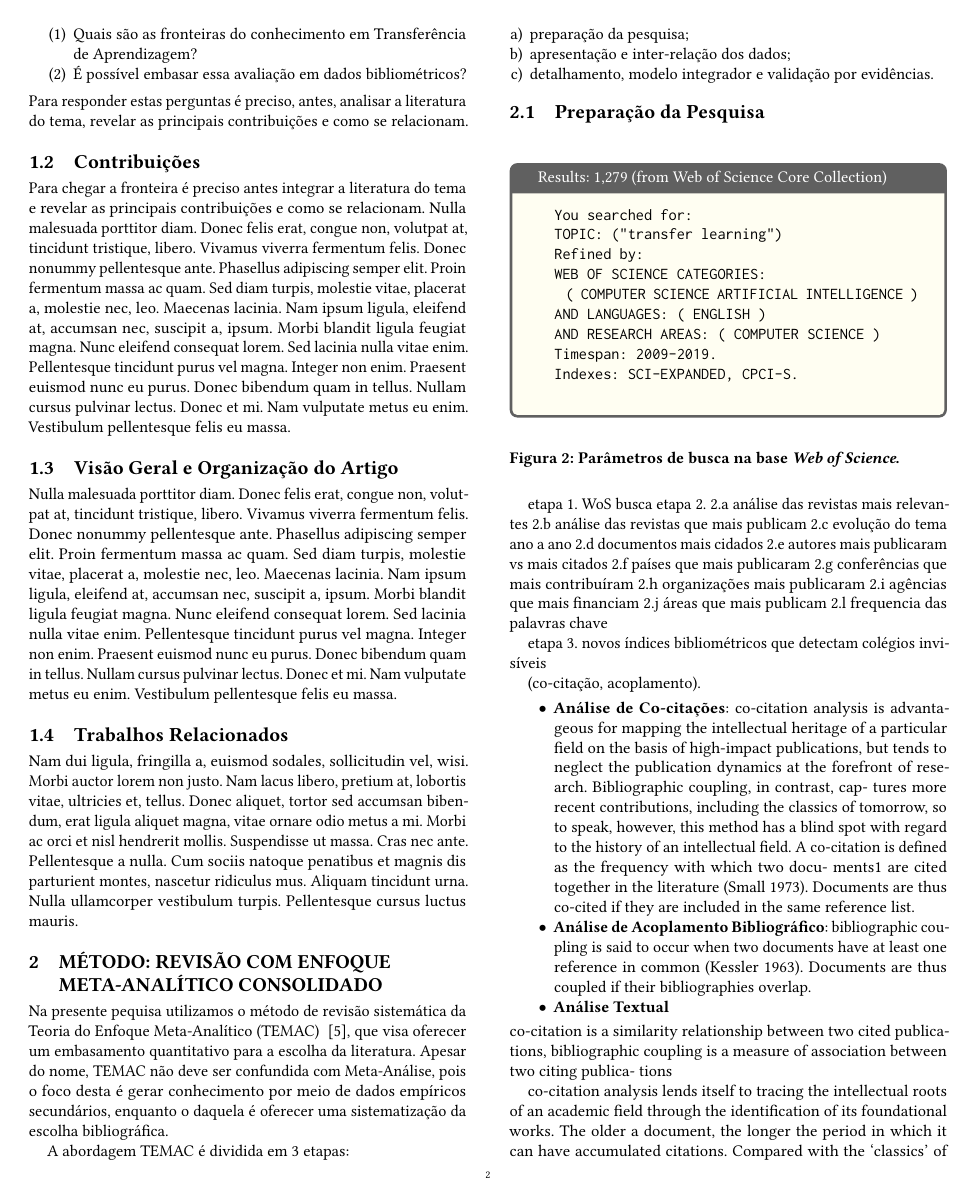
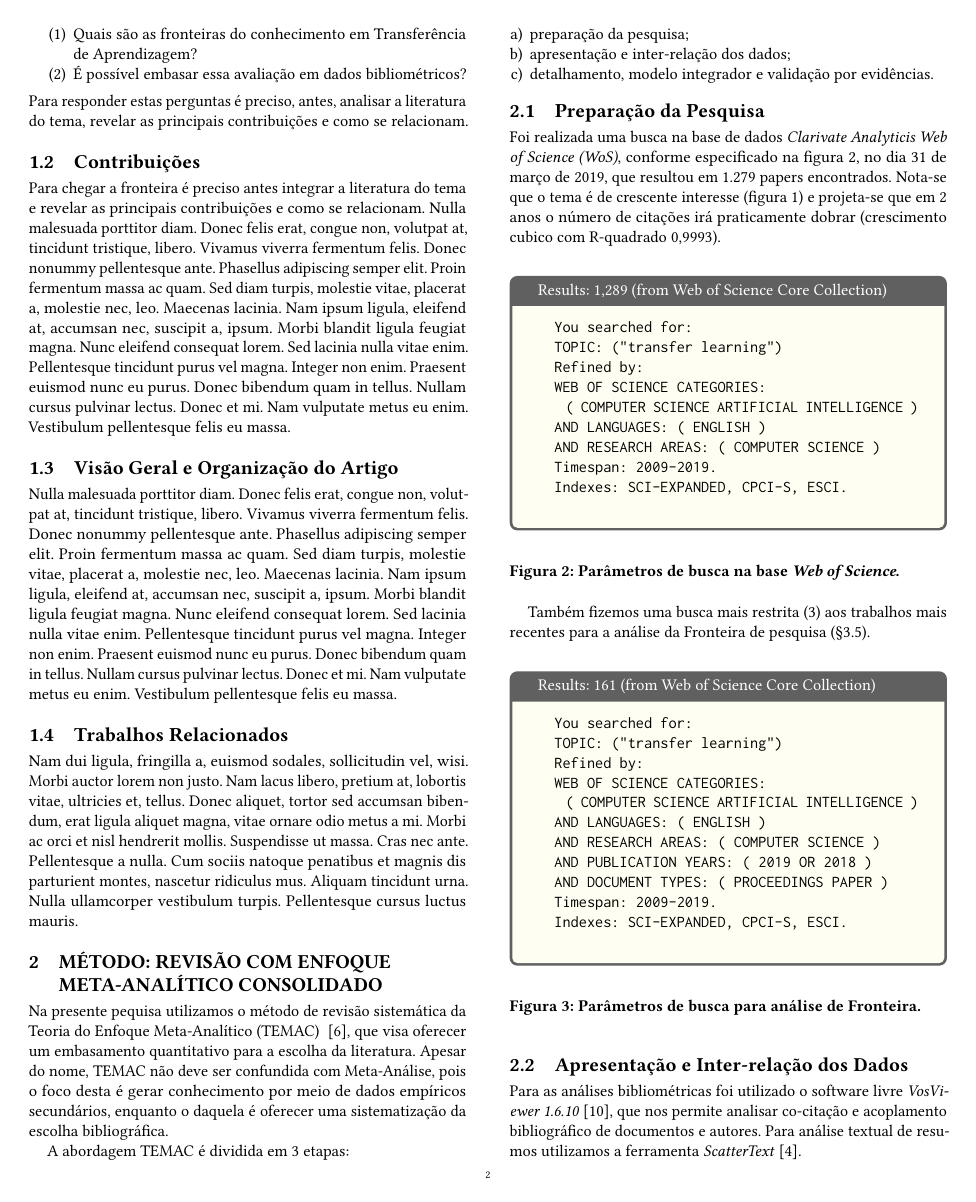
Before and after one commit to fredguth/fronteiras_transferencia_aprendizado, a LaTeX paper (paper.tex): page 2 of 4 before the commit and page 2 of 5 after it. Compiled offline with pdfLaTeX.

Commit message:
mais metodo

```diff
--- a/paper.tex
+++ b/paper.tex
@@ -114,8 +114,10 @@ A abordagem TEMAC é dividida em 3 etapas:
 \end{enumerate}
 
 \subsection{Preparação da Pesquisa}
+Foi realizada uma busca na base de dados \emph{Clarivate Analyticis Web of Science (WoS)}, conforme especificado na figura \ref{card:wos}, no dia 31 de março de 2019, que resultou em 1.279 papers encontrados. Nota-se que o tema é de crescente interesse (figura \ref{fig:citacoes_por_ano}) e projeta-se que em 2 anos o número de citações irá praticamente dobrar (crescimento cubico com R-quadrado 0,9993).
 \begin{figure}[htp]
-\begin{tcolorbox}[colback=yellow!5!white,colframe=gray!75!black,title={Results: 1,279 (from Web of Science Core Collection)}]
+
+\begin{tcolorbox}[colback=yellow!5!white,colframe=gray!75!black,title={Results: 1,289 (from Web of Science Core Collection)}]
   \begin{verbatim}
   You searched for:
   TOPIC: ("transfer learning")
@@ -125,33 +127,37 @@ A abordagem TEMAC é dividida em 3 etapas:
   AND LANGUAGES: ( ENGLISH )
   AND RESEARCH AREAS: ( COMPUTER SCIENCE )
   Timespan: 2009-2019.
-  Indexes: SCI-EXPANDED, CPCI-S.
+  Indexes: SCI-EXPANDED, CPCI-S, ESCI.
   \end{verbatim}
 
 \end{tcolorbox}
 \caption{Parâmetros de busca na base \emph{Web of Science}.}
+\label{card:wos}
 \end{figure}
 
+Também fizemos uma busca mais restrita (\ref{card:sota}) aos trabalhos mais recentes para a análise da Fronteira de pesquisa (\S \ref{fronteira}).
+\begin{figure}[htp]
+  \begin{tcolorbox}[colback=yellow!5!white,colframe=gray!75!black,title={Results: 161 (from Web of Science Core Collection)}]
+  \begin{verbatim}
+  You searched for:
+  TOPIC: ("transfer learning")
+  Refined by:
+  WEB OF SCIENCE CATEGORIES:
+    ( COMPUTER SCIENCE ARTIFICIAL INTELLIGENCE )
+  AND LANGUAGES: ( ENGLISH )
+  AND RESEARCH AREAS: ( COMPUTER SCIENCE )
+  AND PUBLICATION YEARS: ( 2019 OR 2018 )
+  AND DOCUMENT TYPES: ( PROCEEDINGS PAPER )
+  Timespan: 2009-2019.
+  Indexes: SCI-EXPANDED, CPCI-S, ESCI.
+  \end{verbatim}
 
-etapa 1.
-WoS busca
-etapa 2.
-2.a análise das revistas mais relevantes
-2.b análise das revistas que mais publicam
-2.c evolução do tema ano a ano
-2.d documentos mais cidados
-2.e autores mais publicaram vs mais citados
-2.f países que mais publicaram
-2.g conferências que mais contribuíram
-2.h organizações mais publicaram
-2.i agências que mais financiam
-2.j áreas que mais publicam
-2.l frequencia das palavras chave
 
-etapa 3.
-novos índices bibliométricos que detectam colégios invisíveis
+  \end{tcolorbox}
+  \caption{Parâmetros de busca para análise de Fronteira.}
+  \label{card:sota}
+\end{figure}
 
-(co-citação, acoplamento).
+\subsection{Apresentação e Inter-relação dos Dados}
+Para as análises bibliométricas foi utilizado o software livre \emph{VosViewer 1.6.10}~\cite{VOSviewer}, que nos permite analisar co-citação e acoplamento bibliográfico de documentos e autores. Para análise textual de resumos utilizamos a ferramenta \emph{ScatterText}~\cite{kessler2017scattertext}.
 
-  \begin{itemize}
-    \item{\textbf{Análise de Co-citações}: co-citation analysis is advantageous for mapping the intellectual heritage of a particular field on the basis of high-impact publications, but tends to neglect the publication dynamics at the forefront of research. Bibliographic coupling, in contrast, cap- tures more recent contributions, including the classics of tomorrow, so to speak, however, this method has a blind spot with regard to the history of an intellectual field.
@@ -162,10 +164,4 @@ novos índices bibliométricos que detectam colégios invisíveis
-      \label{fig:classicos}
-    \end{figure}
-    A co-citation is defined as the frequency with which two docu- ments1 are cited together in the literature (Small 1973). Documents are thus co-cited if they are included in the same reference list.}
-    \item{\textbf{Análise de Acoplamento Bibliográfico}: bibliographic coupling is said to occur when two documents have at least one reference in common (Kessler 1963). Documents are thus coupled if their bibliographies overlap.}
-    \item{\textbf{Análise Textual}}
-  \end{itemize}
-  co-citation is a similarity relationship between two cited publications, bibliographic coupling is a measure of association between two citing publica- tions
+\begin{enumerate}[a)]
+  \item{\textbf{Análise de Co-citações}: Co-citação é definida como a frequência em que dois documentos são citados em uma mesma lista de referências. A análise de co-citações, portanto, é útil para mapear a herança intelectual de um determinado campo de estudos sob a ótica das publicações de alto-impacto, mas tende a negligenciar a dinâmica na fronteira de pesquisa\cite{Vogel2012}, justamente porque os trabalhos na fronteira não tiveram tempo para serem citados e pontuar nas métricas de impacto. }
 
- co-citation analysis lends itself to tracing the intellectual roots of an academic field through the identification of its foundational works. The older a document, the longer the period in which it can have accumulated citations. Compared with the ‘classics’ of an aca- demic field, more recent publications have had less time to leave their marks, regardless of their potential to become classic works in the future. In view of that, most researchers who employ co-citation analysis acknowledge that the method is biased towards ‘the past’ .
 
```
Also changed, not shown: references.bib (+20 -0 lines), imgs/toptop.pdf (added), paper.tex (33 more changed lines).
